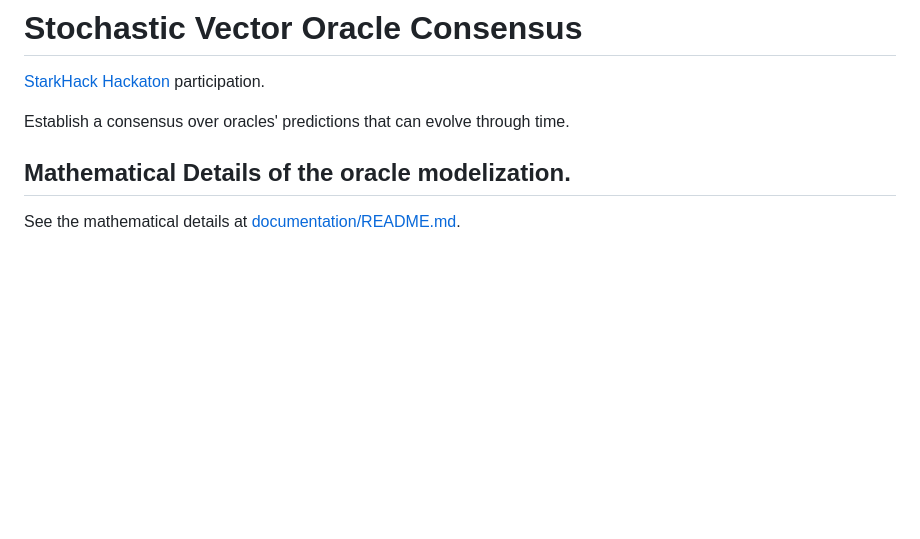
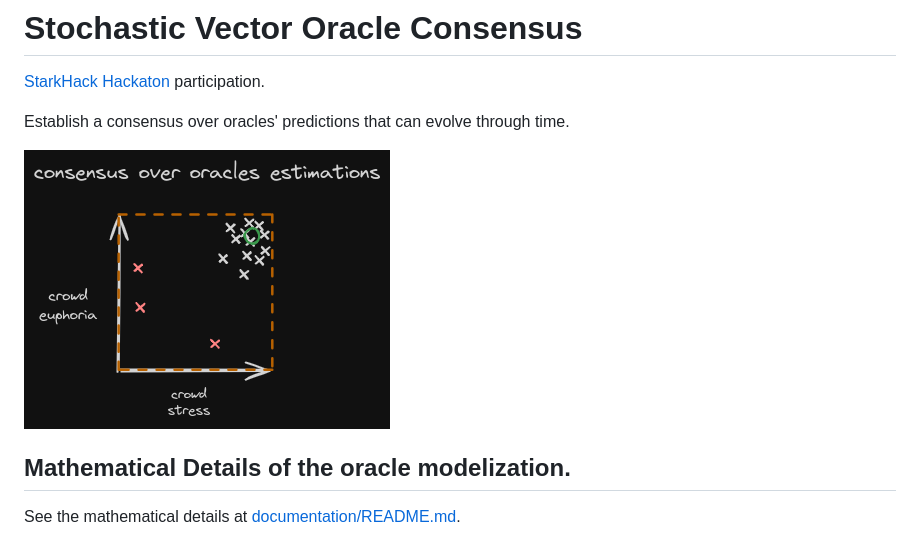
Before and after one commit to Ophiase/Oracle-Consensus, a Markdown page: README.md, the part around the change. Drawn GitHub-style; pictures changed too: resources/consensus_graphic.png (added); blank space fills up the shorter version.

Commit message:
doc: added a graphic

```diff
--- a/README.md
+++ b/README.md
@@ -3,6 +3,8 @@
 [StarkHack Hackaton](https://ethglobal.com/events/starkhack) participation.
 
 Establish a consensus over oracles' predictions that can evolve through time.
+
+![](resources/consensus_graphic.png)
 
 ## Mathematical Details of the oracle modelization.
 
```
